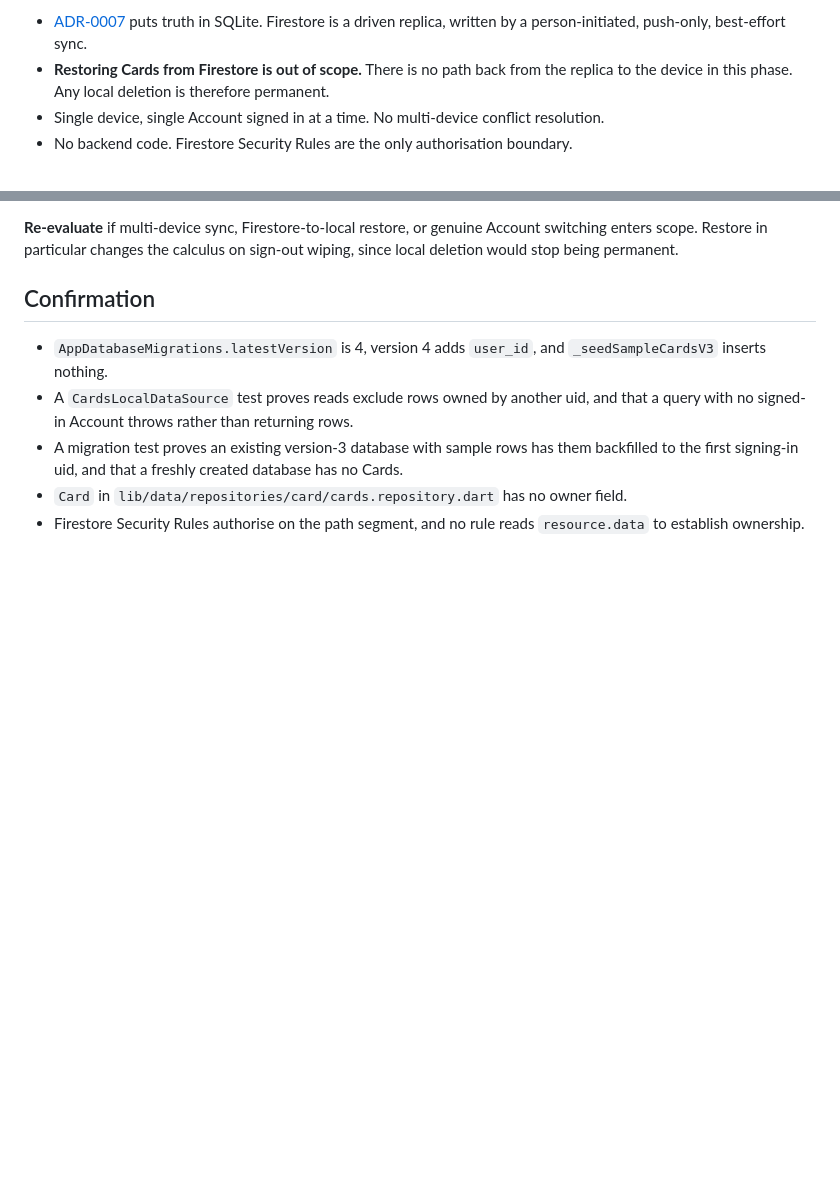
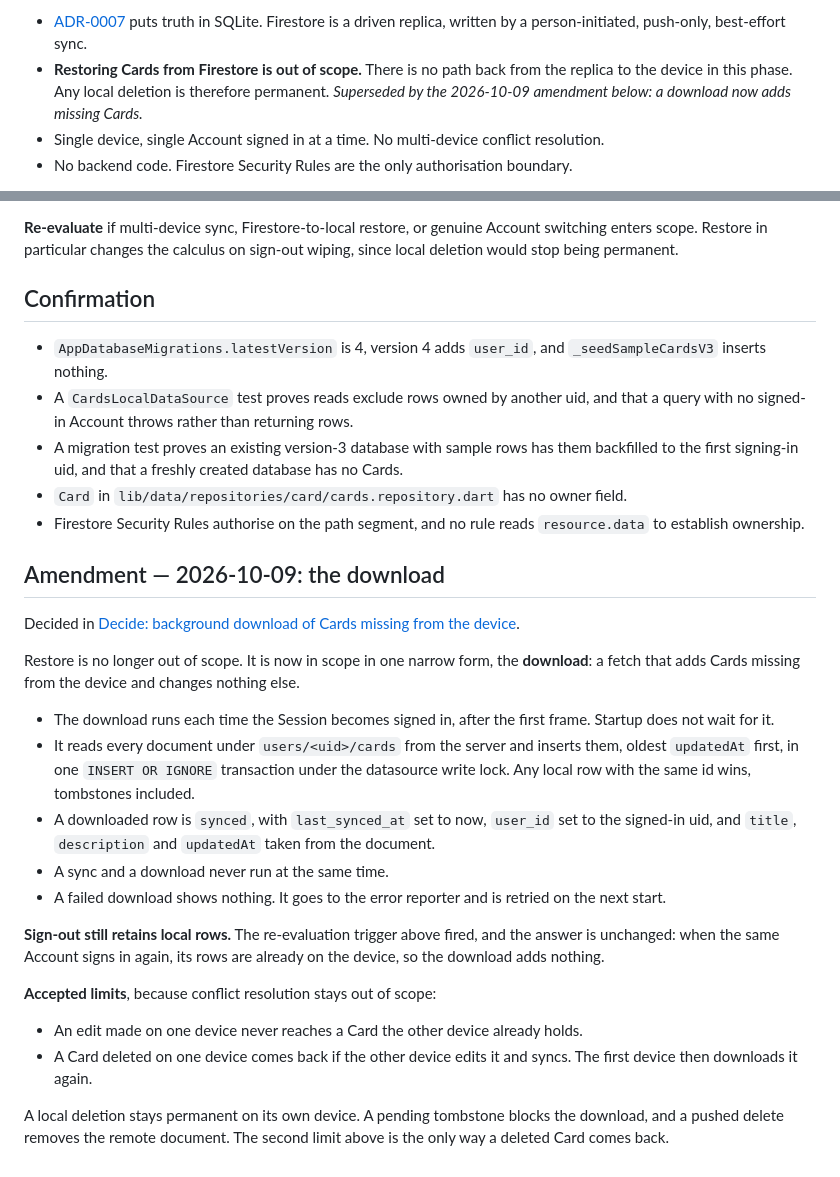
Before and after one commit to EuanScott/project-tweety, a Markdown page: docs/decisions/0008-cards-are-owned-by-the-signed-in-account.md, 2 parts joined by grey strips. Rendered like a GitHub page; blank space fills up the shorter version.

Commit message:
docs(cards): amend ADR-0008 with the download of missing Cards
Restore was out of scope. The download now adds Cards that the device
lacks and never changes a local row. Record the two accepted
two-device limits, and add the term Download to the glossary.

```diff
--- a/docs/decisions/0008-cards-are-owned-by-the-signed-in-account.md
+++ b/docs/decisions/0008-cards-are-owned-by-the-signed-in-account.md
@@ -19,6 +19,7 @@ per-Account Card sync to Firestore:
   driven replica, written by a person-initiated, push-only, best-effort sync.
 - **Restoring Cards from Firestore is out of scope.** There is no path back from the
   replica to the device in this phase. Any local deletion is therefore permanent.
+  *Superseded by the 2026-10-09 amendment below: a download now adds missing Cards.*
 - Single device, single Account signed in at a time. No multi-device conflict
   resolution.
 - No backend code. Firestore Security Rules are the only authorisation boundary.
@@ -154,3 +155,35 @@ since local deletion would stop being permanent.
 - `Card` in `lib/data/repositories/card/cards.repository.dart` has no owner field.
 - Firestore Security Rules authorise on the path segment, and no rule reads
   `resource.data` to establish ownership.
+
+## Amendment — 2026-10-09: the download
+
+Decided in [Decide: background download of Cards missing from the device](https://github.com/EuanScott/project-tweety/issues/42).
+
+Restore is no longer out of scope. It is now in scope in one narrow form, the
+**download**: a fetch that adds Cards missing from the device and changes nothing else.
+
+- The download runs each time the Session becomes signed in, after the first frame.
+  Startup does not wait for it.
+- It reads every document under `users/<uid>/cards` from the server and inserts them,
+  oldest `updatedAt` first, in one `INSERT OR IGNORE` transaction under the
+  datasource write lock. Any local row with the same id wins, tombstones included.
+- A downloaded row is `synced`, with `last_synced_at` set to now, `user_id` set to the
+  signed-in uid, and `title`, `description` and `updatedAt` taken from the document.
+- A sync and a download never run at the same time.
+- A failed download shows nothing. It goes to the error reporter and is retried on the
+  next start.
+
+**Sign-out still retains local rows.** The re-evaluation trigger above fired, and the
+answer is unchanged: when the same Account signs in again, its rows are already on the
+device, so the download adds nothing.
+
+**Accepted limits**, because conflict resolution stays out of scope:
+
+- An edit made on one device never reaches a Card the other device already holds.
+- A Card deleted on one device comes back if the other device edits it and syncs. The
+  first device then downloads it again.
+
+A local deletion stays permanent on its own device. A pending tombstone blocks the
+download, and a pushed delete removes the remote document. The second limit above is
+the only way a deleted Card comes back.
```
